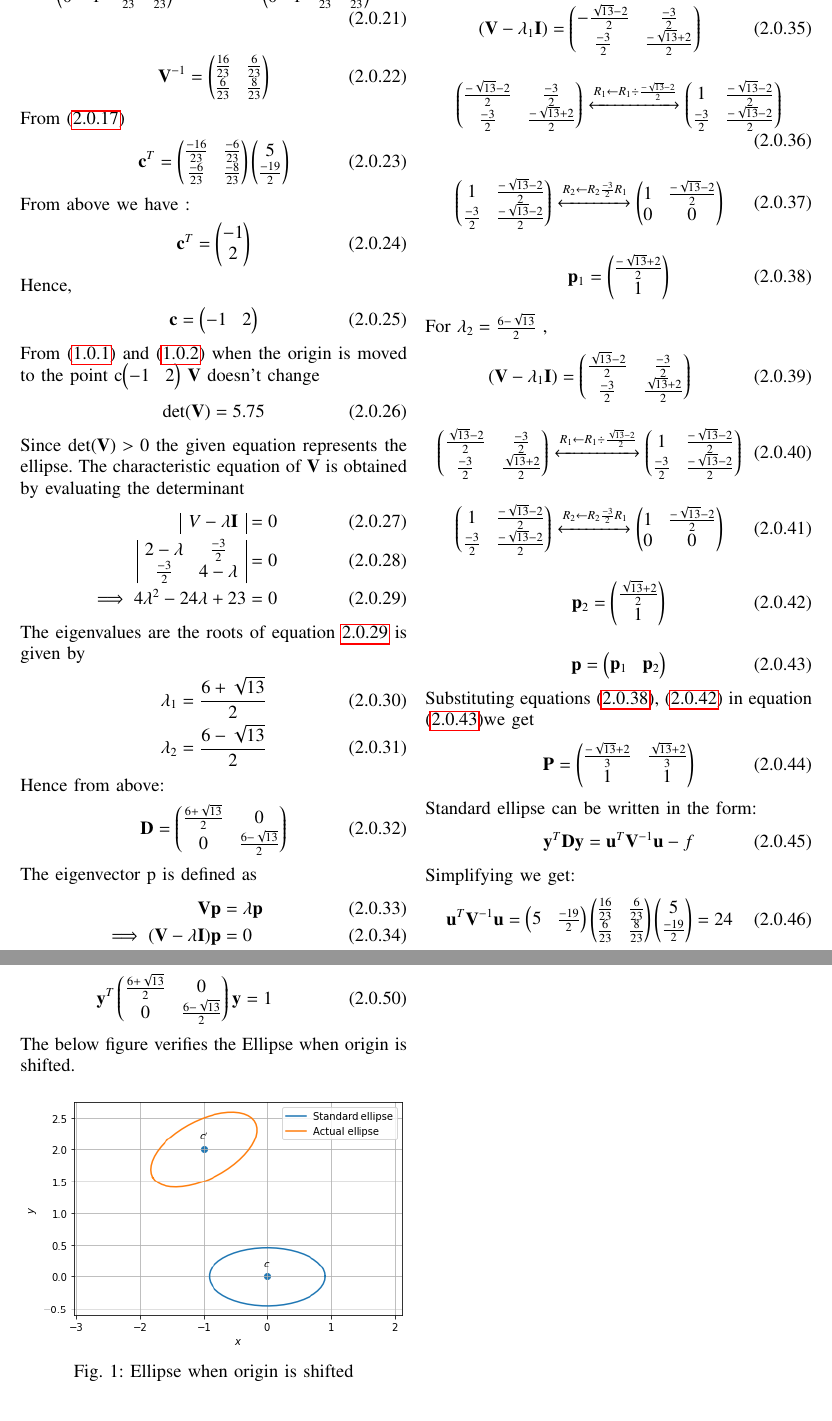
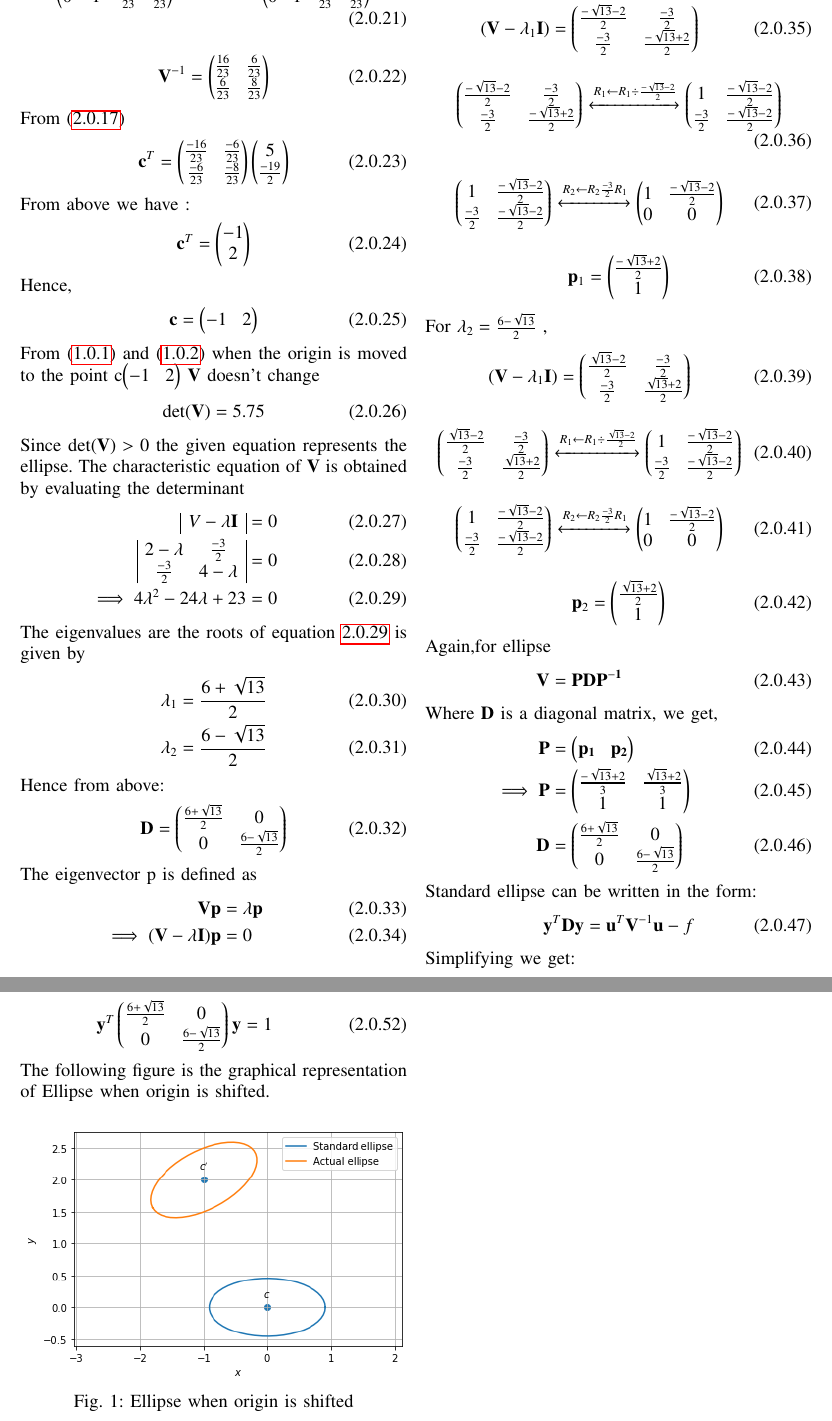
Before and after one commit to shivangi-975/EE5609-Matrix_Theory, a LaTeX problem sheet (Assignment6/Assignment6.tex): two parts of pages 2 and 3 of 3, joined at a grey line, cut so that both start at the same text. Compiled offline with pdfLaTeX.

Commit message:
Update Assignment6.tex

```diff
--- a/Assignment6/Assignment6.tex
+++ b/Assignment6/Assignment6.tex
@@ -433,7 +433,7 @@ The eigenvector \vec{p} is defined as
 \end{align}
 For $\lambda_1=\frac{6+\sqrt{13}}{2}$ ,
 \begin{align}
-    (\vec{V}-\lambda_1\vec{I})=\myvec{-\frac{\sqrt{13}-2}{2} & \frac{-3}{2} \\\frac{-3}{2} & \frac{-\sqrt{13}+2}{2}}
+    (\vec{V}-\lambda_1\vec{I})=\myvec{\frac{-\sqrt{13}-2}{2} & \frac{-3}{2} \\\frac{-3}{2} & \frac{-\sqrt{13}+2}{2}}
 \end{align}
 \begin{align}
    \myvec{\frac{-\sqrt{13}-2}{2} & \frac{-3}{2} \\\frac{-3}{2} & \frac{-\sqrt{13}+2}{2}}
@@ -489,12 +489,16 @@ For $\lambda_2=\frac{6-\sqrt{13}}{2}$ ,
     \frac{\sqrt{13}+2}{2}\\1
     }
     \end{align}
-    \begin{align}\label{n}
-     \vec{p}=\myvec{\vec p_1 &\vec p_2}
-     \end{align}
-    Substituting equations \eqref{p_1}, \eqref{p_2} in equation  \eqref{n}we get
+Again,for ellipse
 \begin{align}
-    \vec{P}&=\myvec{\frac{-\sqrt{13}+2}{3} & \frac{\sqrt{13}+2}{3} \\1 & 1}\label{eqP}
+\vec{V}&=\vec{P}\vec{D}\vec{P^{-1}}
+\intertext{Where $\vec{D}$ is a diagonal matrix, we get,}
+\vec{P}&=\myvec{\vec{p_1}&\vec{p_2}}\\ \implies\vec{P}&=\myvec{\frac{-\sqrt{13}+2}{3} & \frac{\sqrt{13}+2}{3} \\1 & 1}\label{eqP}\\
+\vec{D}&=
+    \myvec{
+    \frac{6+\sqrt{13}}{2} & 0\\
+     0 &\frac{6-\sqrt{13}}{2}
+    }
 \end{align}
 Standard ellipse can be written in the form:
 \begin{align}\label{s}
@@ -533,7 +537,7 @@ Substituting  equation \eqref{d}, in equation \eqref{t}
      0 &\frac{6-\sqrt{13}}{2}
     }\vec{y}=1
 \end{align}
-The below figure verifies the Ellipse when origin is shifted.
+The following figure is  the graphical representation of Ellipse when origin is shifted.
 \renewcommand{\thefigure}{1}
 \begin{figure}[h]
     \centering
```
